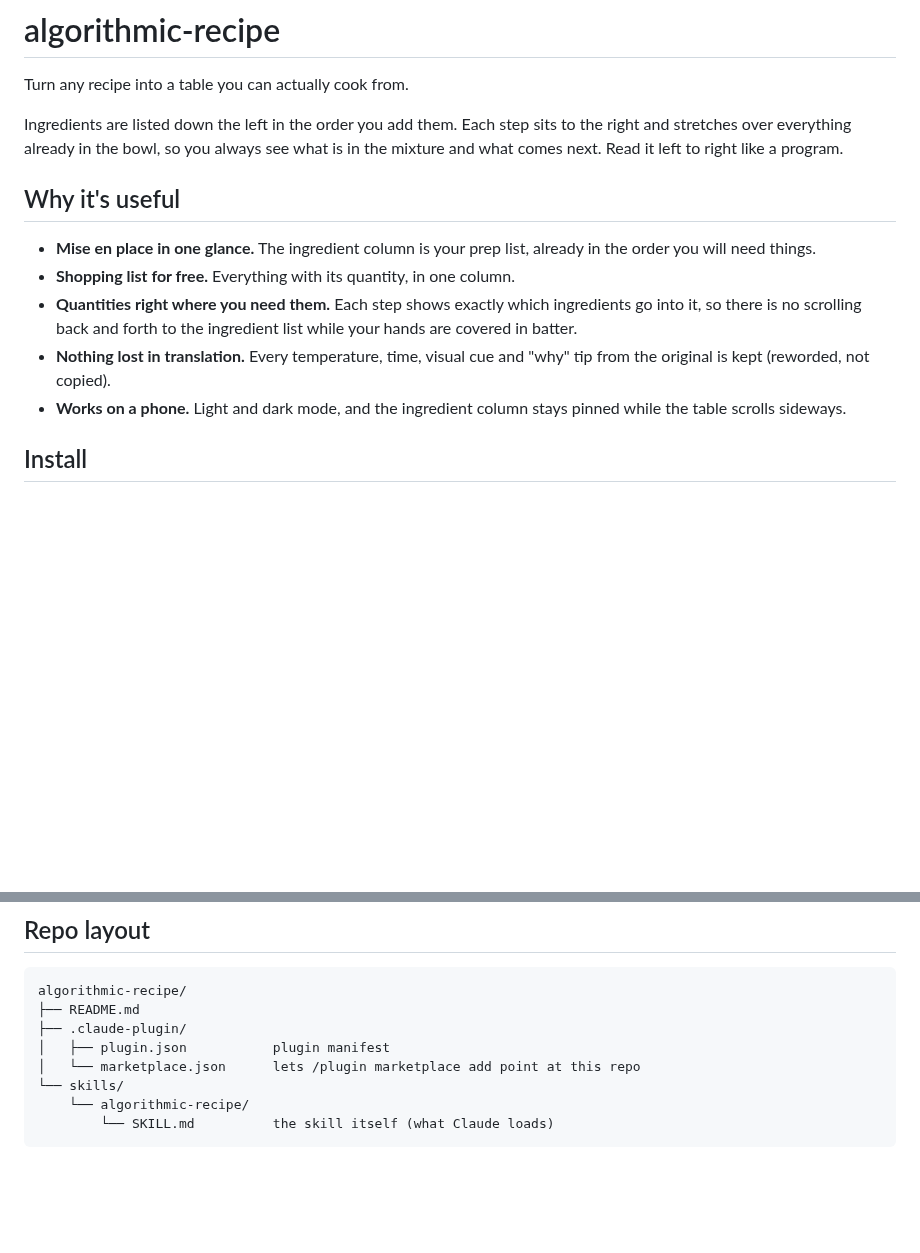
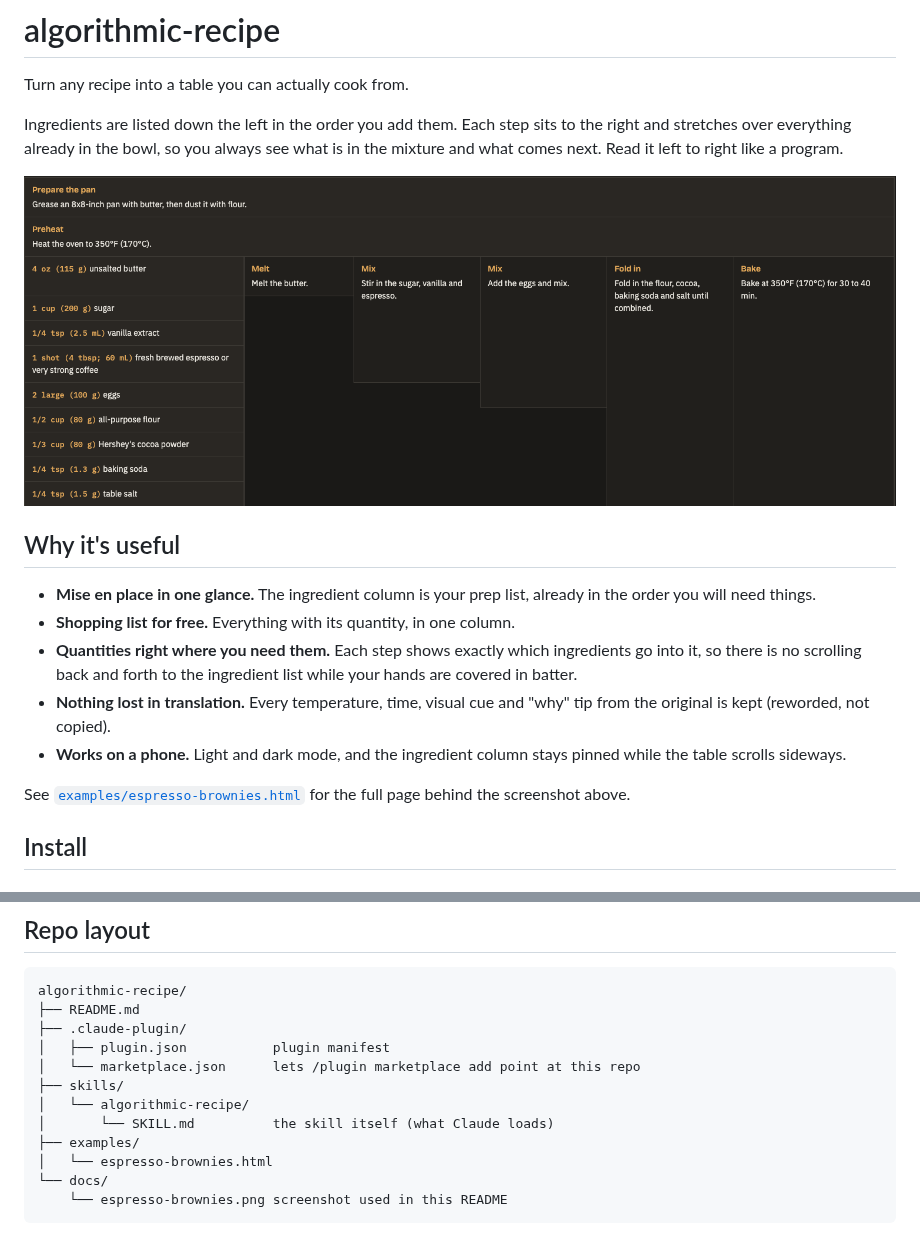
Before and after one commit to CrisBarreiro/algorithmic-recipe, a Markdown page: README.md, 2 parts joined by grey strips. Rendered like a GitHub page; pictures changed too: docs/espresso-brownies.png (added); blank space fills up the shorter version.

Commit message:
Add espresso brownies example and README screenshot
Co-Authored-By: Claude Opus 5.5 <noreply@anthropic.com>

````diff
--- a/README.md
+++ b/README.md
@@ -3,6 +3,8 @@
 Turn any recipe into a table you can actually cook from.
 
 Ingredients are listed down the left in the order you add them. Each step sits to the right and stretches over everything already in the bowl, so you always see what is in the mixture and what comes next. Read it left to right like a program.
+
+![Espresso brownies as an algorithmic recipe](docs/espresso-brownies.png)
 
 ## Why it's useful
 
@@ -11,6 +13,8 @@ Ingredients are listed down the left in the order you add them. Each step sits t
 - **Quantities right where you need them.** Each step shows exactly which ingredients go into it, so there is no scrolling back and forth to the ingredient list while your hands are covered in batter.
 - **Nothing lost in translation.** Every temperature, time, visual cue and "why" tip from the original is kept (reworded, not copied).
 - **Works on a phone.** Light and dark mode, and the ingredient column stays pinned while the table scrolls sideways.
+
+See [`examples/espresso-brownies.html`](examples/espresso-brownies.html) for the full page behind the screenshot above.
 
 ## Install
 
@@ -67,7 +71,11 @@ algorithmic-recipe/
 ├── .claude-plugin/
 │   ├── plugin.json           plugin manifest
 │   └── marketplace.json      lets /plugin marketplace add point at this repo
-└── skills/
-    └── algorithmic-recipe/
-        └── SKILL.md          the skill itself (what Claude loads)
+├── skills/
+│   └── algorithmic-recipe/
+│       └── SKILL.md          the skill itself (what Claude loads)
+├── examples/
+│   └── espresso-brownies.html
+└── docs/
+    └── espresso-brownies.png screenshot used in this README
 ```
````
Also changed, not shown: 1 other file.
